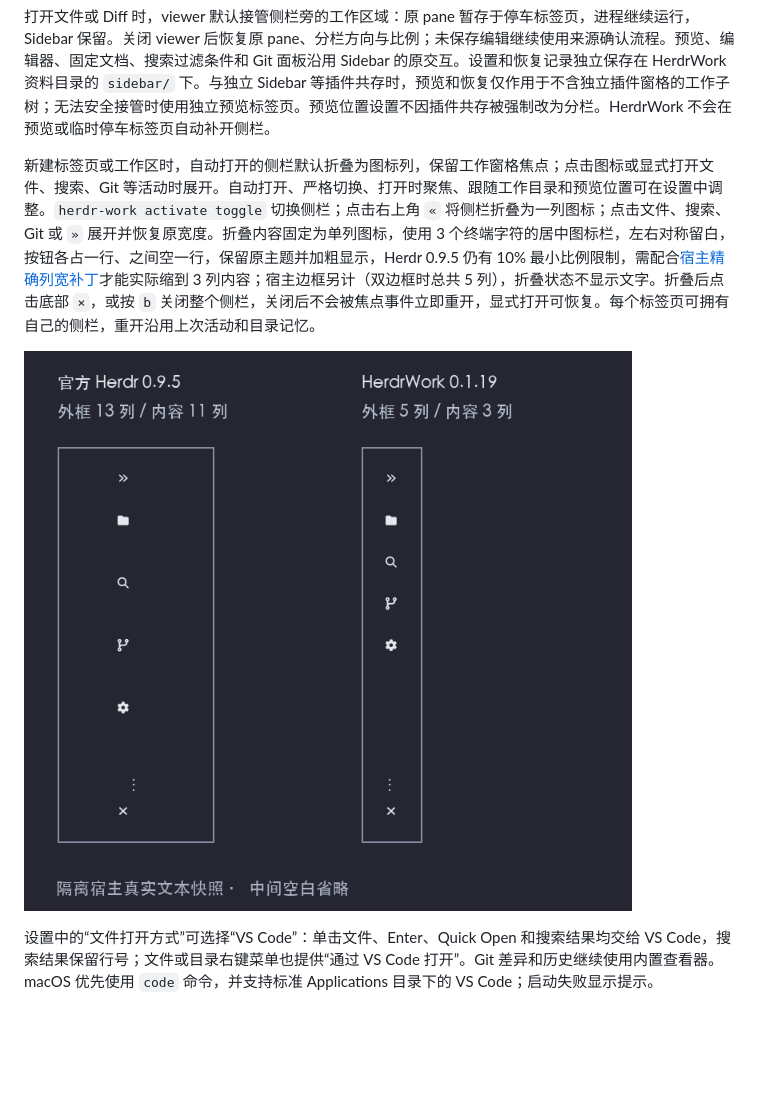
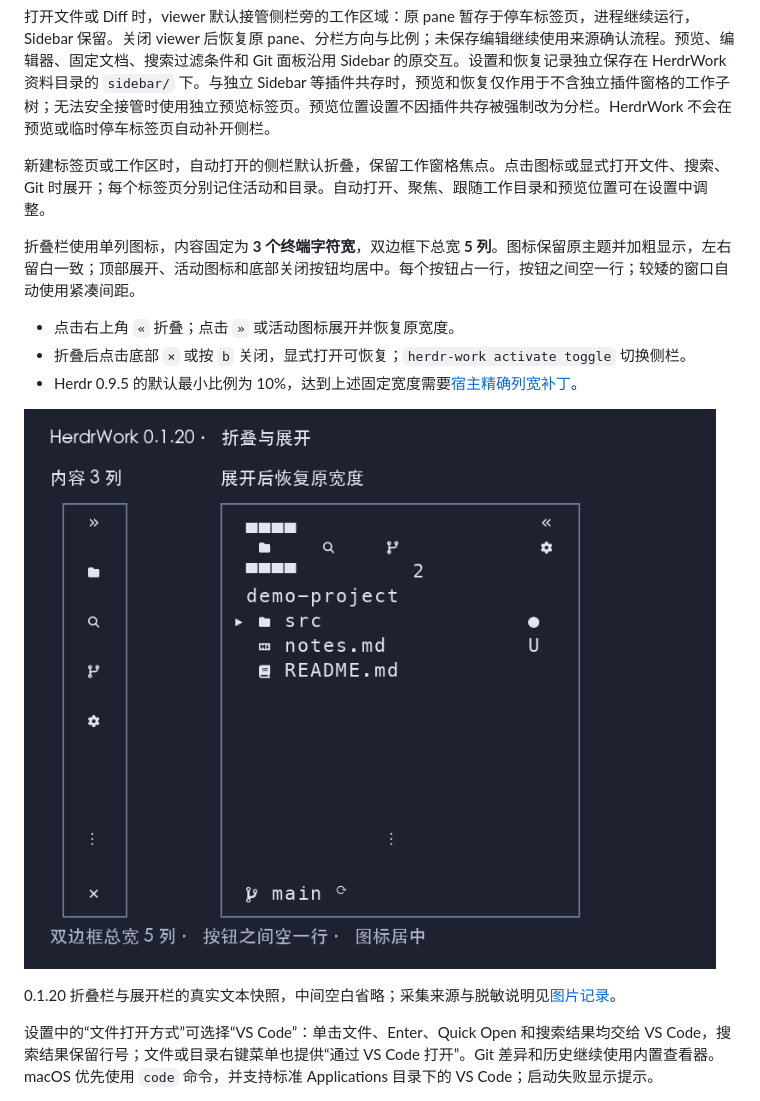
Before and after one commit to JTBlink/herdr-work, a Markdown page: README.md, the part around one of its changes. GitHub-like rendering; pictures changed too: docs/verification/assets/sidebar-width-095.png; blank space fills up the shorter version.

```diff
--- a/README.md
+++ b/README.md
@@ -36,9 +36,17 @@ Windows 使用 `python install.py --prefix "$env:LOCALAPPDATA/HerdrWork"`，运
 
 打开文件或 Diff 时，viewer 默认接管侧栏旁的工作区域：原 pane 暂存于停车标签页，进程继续运行，Sidebar 保留。关闭 viewer 后恢复原 pane、分栏方向与比例；未保存编辑继续使用来源确认流程。预览、编辑器、固定文档、搜索过滤条件和 Git 面板沿用 Sidebar 的原交互。设置和恢复记录独立保存在 HerdrWork 资料目录的 `sidebar/` 下。与独立 Sidebar 等插件共存时，预览和恢复仅作用于不含独立插件窗格的工作子树；无法安全接管时使用独立预览标签页。预览位置设置不因插件共存被强制改为分栏。HerdrWork 不会在预览或临时停车标签页自动补开侧栏。
 
-新建标签页或工作区时，自动打开的侧栏默认折叠为图标列，保留工作窗格焦点；点击图标或显式打开文件、搜索、Git 等活动时展开。自动打开、严格切换、打开时聚焦、跟随工作目录和预览位置可在设置中调整。`herdr-work activate toggle` 切换侧栏；点击右上角 `«` 将侧栏折叠为一列图标；点击文件、搜索、Git 或 `»` 展开并恢复原宽度。折叠内容固定为单列图标，使用 3 个终端字符的居中图标栏，左右对称留白，按钮各占一行、之间空一行，保留原主题并加粗显示，Herdr 0.9.5 仍有 10% 最小比例限制，需配合[宿主精确列宽补丁](docs/patches/herdr/README.md)才能实际缩到 3 列内容；宿主边框另计（双边框时总共 5 列），折叠状态不显示文字。折叠后点击底部 `×`，或按 `b` 关闭整个侧栏，关闭后不会被焦点事件立即重开，显式打开可恢复。每个标签页可拥有自己的侧栏，重开沿用上次活动和目录记忆。
+新建标签页或工作区时，自动打开的侧栏默认折叠，保留工作窗格焦点。点击图标或显式打开文件、搜索、Git 时展开；每个标签页分别记住活动和目录。自动打开、聚焦、跟随工作目录和预览位置可在设置中调整。
 
-![折叠侧栏精确宽度对比](docs/verification/assets/sidebar-width-095.png)
+折叠栏使用单列图标，内容固定为 **3 个终端字符宽**，双边框下总宽 **5 列**。图标保留原主题并加粗显示，左右留白一致；顶部展开、活动图标和底部关闭按钮均居中。每个按钮占一行，按钮之间空一行；较矮的窗口自动使用紧凑间距。
+
+- 点击右上角 `«` 折叠；点击 `»` 或活动图标展开并恢复原宽度。
+- 折叠后点击底部 `×` 或按 `b` 关闭，显式打开可恢复；`herdr-work activate toggle` 切换侧栏。
+- Herdr 0.9.5 的默认最小比例为 10%，达到上述固定宽度需要[宿主精确列宽补丁](docs/patches/herdr/README.md)。
+
+![折叠侧栏居中与间距](docs/verification/assets/sidebar-width-095.png)
+
+0.1.20 折叠栏与展开栏的真实文本快照，中间空白省略；采集来源与脱敏说明见[图片记录](docs/verification/readme-images.md)。
 
 设置中的“文件打开方式”可选择“VS Code”：单击文件、Enter、Quick Open 和搜索结果均交给 VS Code，搜索结果保留行号；文件或目录右键菜单也提供“通过 VS Code 打开”。Git 差异和历史继续使用内置查看器。macOS 优先使用 `code` 命令，并支持标准 Applications 目录下的 VS Code；启动失败显示提示。
 
```
Also changed, not shown: other parts of README.md (+1 -1 lines), docs/verification/readme-images.md (added, +28 -0 lines), docs/verification/sidebar-collapse.md (+7 -3 lines), docs/verification/assets/workbench.png, 2 other files.
